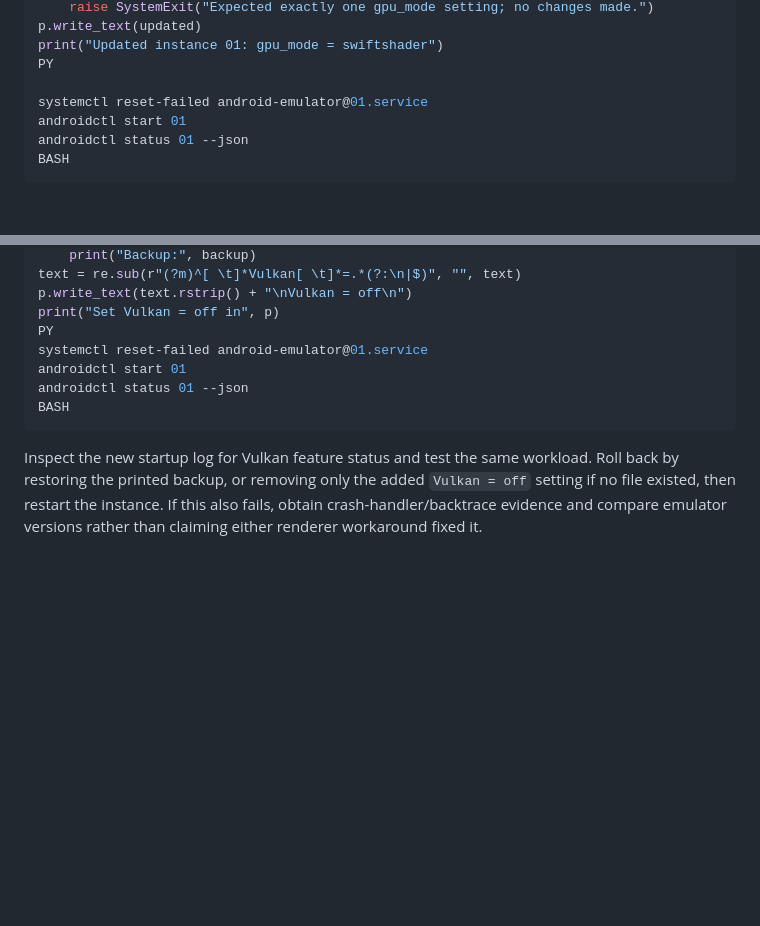
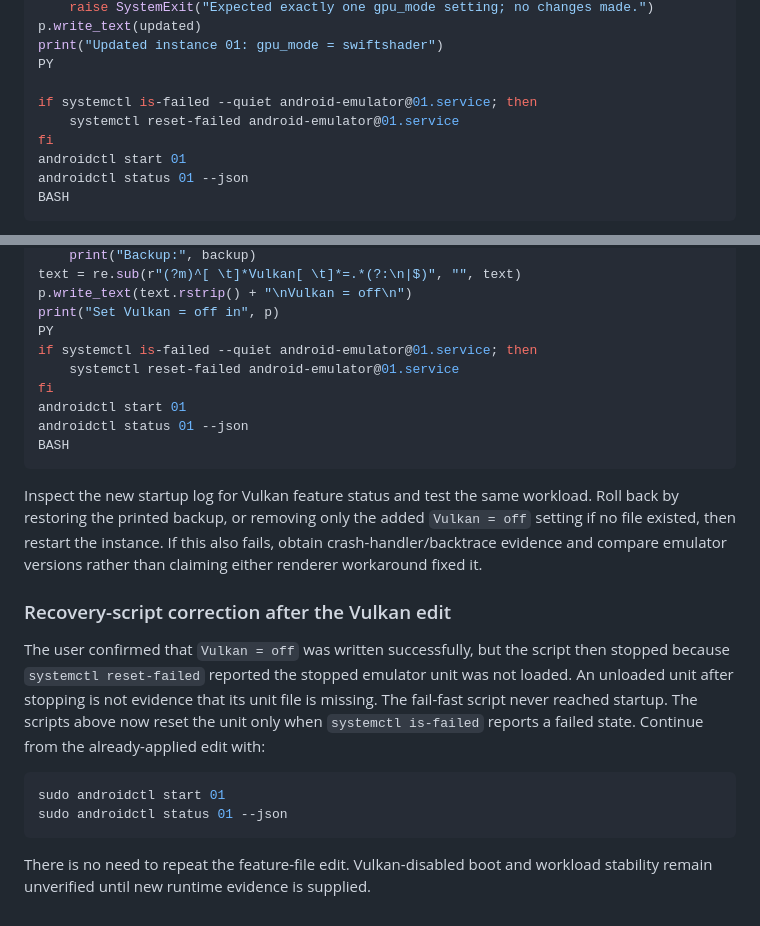
Before and after one commit to darkmatter2222/AndroidCtl, a Markdown page: docs/troubleshooting.md, 2 parts joined by grey strips. Drawn GitHub-style; blank space fills up the shorter version.

Commit message:
docs: guard reset-failed for unloaded emulator units

````diff
--- a/docs/troubleshooting.md
+++ b/docs/troubleshooting.md
@@ -121,7 +121,9 @@ p.write_text(updated)
 print("Updated instance 01: gpu_mode = swiftshader")
 PY
 
-systemctl reset-failed android-emulator@01.service
+if systemctl is-failed --quiet android-emulator@01.service; then
+    systemctl reset-failed android-emulator@01.service
+fi
 androidctl start 01
 androidctl status 01 --json
 BASH
@@ -236,7 +238,9 @@ text = re.sub(r"(?m)^[ \t]*Vulkan[ \t]*=.*(?:\n|$)", "", text)
 p.write_text(text.rstrip() + "\nVulkan = off\n")
 print("Set Vulkan = off in", p)
 PY
-systemctl reset-failed android-emulator@01.service
+if systemctl is-failed --quiet android-emulator@01.service; then
+    systemctl reset-failed android-emulator@01.service
+fi
 androidctl start 01
 androidctl status 01 --json
 BASH
@@ -247,3 +251,20 @@ workload. Roll back by restoring the printed backup, or removing only the
 added `Vulkan = off` setting if no file existed, then restart the instance.
 If this also fails, obtain crash-handler/backtrace evidence and compare
 emulator versions rather than claiming either renderer workaround fixed it.
+
+### Recovery-script correction after the Vulkan edit
+
+The user confirmed that `Vulkan = off` was written successfully, but the
+script then stopped because `systemctl reset-failed` reported the stopped
+emulator unit was not loaded. An unloaded unit after stopping is not evidence
+that its unit file is missing. The fail-fast script never reached startup.
+The scripts above now reset the unit only when `systemctl is-failed` reports
+a failed state. Continue from the already-applied edit with:
+
+```bash
+sudo androidctl start 01
+sudo androidctl status 01 --json
+```
+
+There is no need to repeat the feature-file edit. Vulkan-disabled boot and
+workload stability remain unverified until new runtime evidence is supplied.
````
